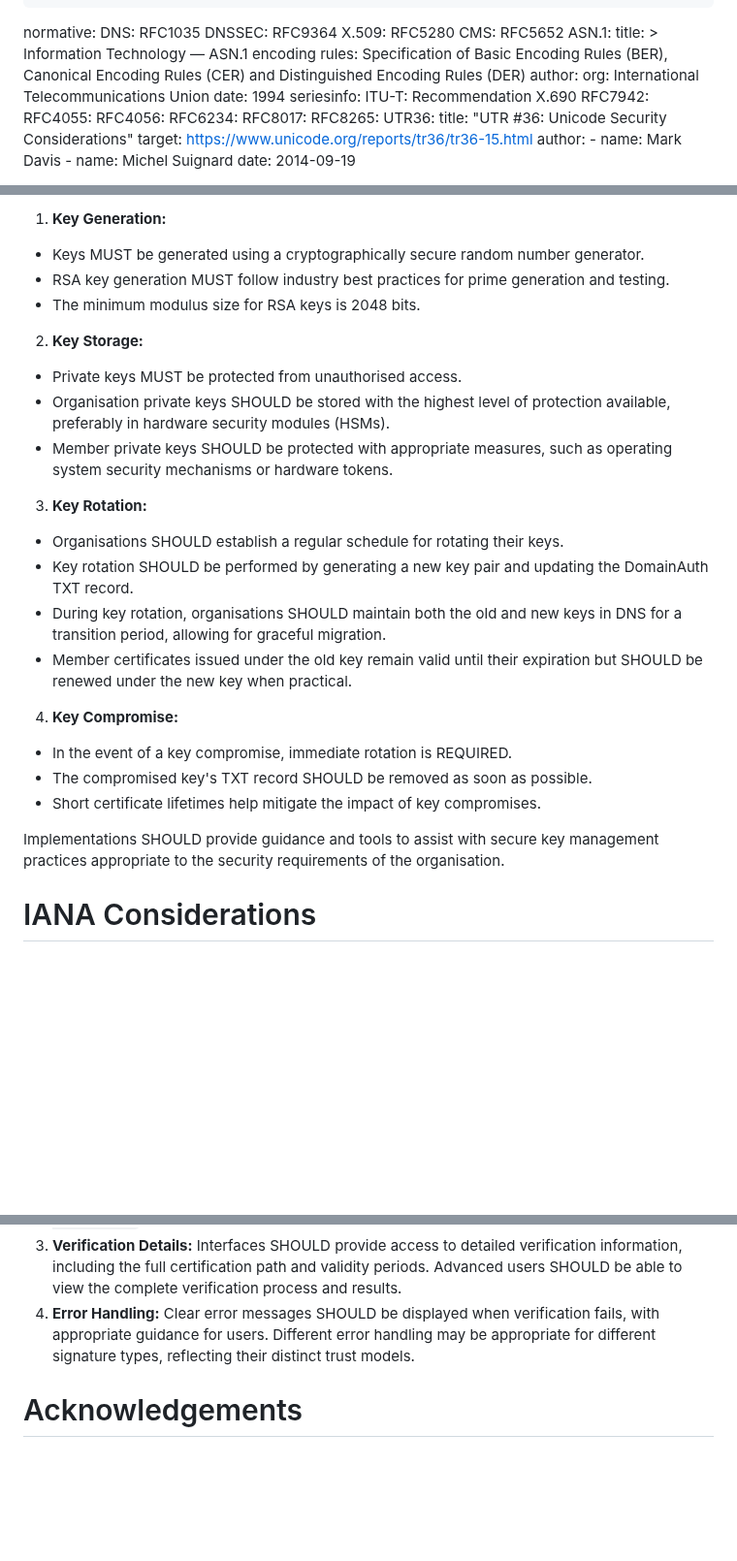
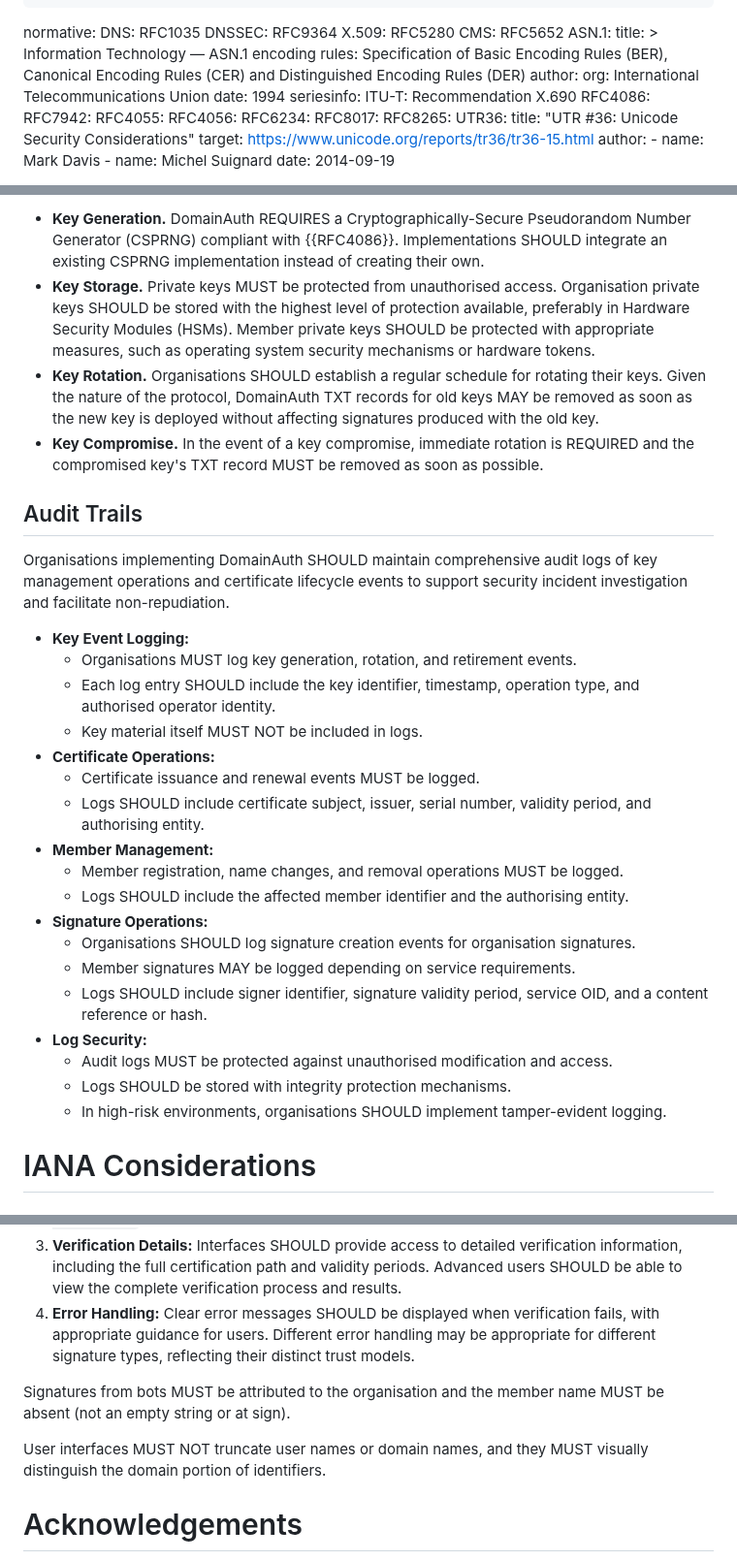
Before and after one commit to CheVeraId/domainauth-spec, a Markdown page: draft-narea-domainauth.md, 3 parts joined by grey strips. Shown at 97% size. GitHub-like rendering; blank space fills up the shorter version.

Commit message:
Complete security considerations

```diff
--- a/draft-narea-domainauth.md
+++ b/draft-narea-domainauth.md
@@ -44,6 +44,7 @@ normative:
     date: 1994
     seriesinfo:
       ITU-T: Recommendation X.690
+  RFC4086:
   RFC7942:
   RFC4055:
   RFC4056:
@@ -719,23 +651,31 @@ Proper key management is essential for the security of the DomainAuth protocol.
 
-1. **Key Generation:**
-  - Keys MUST be generated using a cryptographically secure random number generator.
-  - RSA key generation MUST follow industry best practices for prime generation and testing.
-  - The minimum modulus size for RSA keys is 2048 bits.
-2. **Key Storage:**
-  - Private keys MUST be protected from unauthorised access.
-  - Organisation private keys SHOULD be stored with the highest level of protection available, preferably in hardware security modules (HSMs).
-  - Member private keys SHOULD be protected with appropriate measures, such as operating system security mechanisms or hardware tokens.
-3. **Key Rotation:**
-  - Organisations SHOULD establish a regular schedule for rotating their keys.
-  - Key rotation SHOULD be performed by generating a new key pair and updating the DomainAuth TXT record.
-  - During key rotation, organisations SHOULD maintain both the old and new keys in DNS for a transition period, allowing for graceful migration.
-  - Member certificates issued under the old key remain valid until their expiration but SHOULD be renewed under the new key when practical.
-4. **Key Compromise:**
-  - In the event of a key compromise, immediate rotation is REQUIRED.
-  - The compromised key's TXT record SHOULD be removed as soon as possible.
-  - Short certificate lifetimes help mitigate the impact of key compromises.
+- **Key Generation.** DomainAuth REQUIRES a Cryptographically-Secure Pseudorandom Number Generator (CSPRNG) compliant with {{RFC4086}}. Implementations SHOULD integrate an existing CSPRNG implementation instead of creating their own.
+- **Key Storage.** Private keys MUST be protected from unauthorised access. Organisation private keys SHOULD be stored with the highest level of protection available, preferably in Hardware Security Modules (HSMs). Member private keys SHOULD be protected with appropriate measures, such as operating system security mechanisms or hardware tokens.
+- **Key Rotation.** Organisations SHOULD establish a regular schedule for rotating their keys. Given the nature of the protocol, DomainAuth TXT records for old keys MAY be removed as soon as the new key is deployed without affecting signatures produced with the old key.
+- **Key Compromise.** In the event of a key compromise, immediate rotation is REQUIRED and the compromised key's TXT record MUST be removed as soon as possible.
 
-Implementations SHOULD provide guidance and tools to assist with secure key management practices appropriate to the security requirements of the organisation.
+## Audit Trails
+
+Organisations implementing DomainAuth SHOULD maintain comprehensive audit logs of key management operations and certificate lifecycle events to support security incident investigation and facilitate non-repudiation.
+
+- **Key Event Logging:**
+   - Organisations MUST log key generation, rotation, and retirement events.
+   - Each log entry SHOULD include the key identifier, timestamp, operation type, and authorised operator identity.
+   - Key material itself MUST NOT be included in logs.
+- **Certificate Operations:**
+   - Certificate issuance and renewal events MUST be logged.
+   - Logs SHOULD include certificate subject, issuer, serial number, validity period, and authorising entity.
+- **Member Management:**
+   - Member registration, name changes, and removal operations MUST be logged.
+   - Logs SHOULD include the affected member identifier and the authorising entity.
+- **Signature Operations:**
+   - Organisations SHOULD log signature creation events for organisation signatures.
+   - Member signatures MAY be logged depending on service requirements.
+   - Logs SHOULD include signer identifier, signature validity period, service OID, and a content reference or hash.
+- **Log Security:**
+   - Audit logs MUST be protected against unauthorised modification and access.
+   - Logs SHOULD be stored with integrity protection mechanisms.
+   - In high-risk environments, organisations SHOULD implement tamper-evident logging.
 
 # IANA Considerations
 
@@ -870,6 +837,10 @@ DomainAuth implementations can benefit from several performance optimisations wh
 3. **Verification Details:** Interfaces SHOULD provide access to detailed verification information, including the full certification path and validity periods. Advanced users SHOULD be able to view the complete verification process and results.
 4. **Error Handling:** Clear error messages SHOULD be displayed when verification fails, with appropriate guidance for users. Different error handling may be appropriate for different signature types, reflecting their distinct trust models.
 
+Signatures from bots MUST be attributed to the organisation and the member name MUST be absent (not an empty string or at sign).
+
+User interfaces MUST NOT truncate user names or domain names, and they MUST visually distinguish the domain portion of identifiers.
+
 # Acknowledgements
 {:numbered="false"}
 
```
Also changed, not shown: other parts of draft-narea-domainauth.md (+32 -74 lines).
